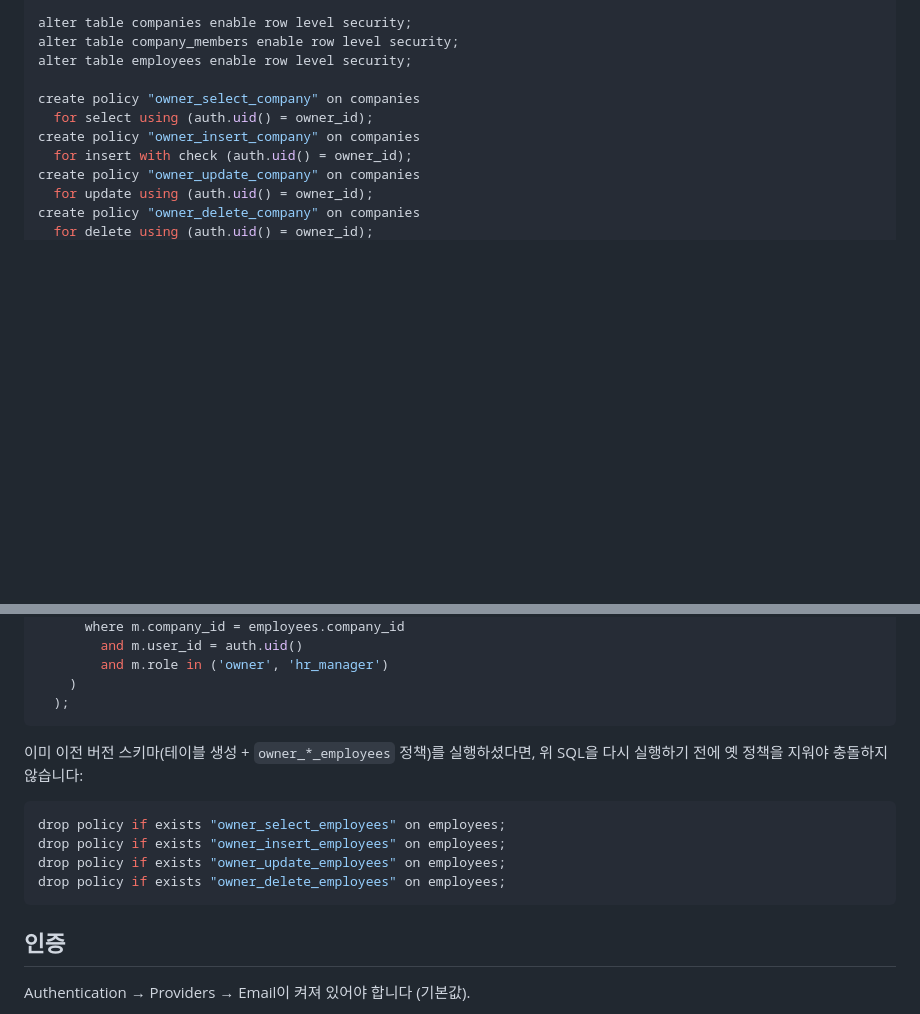
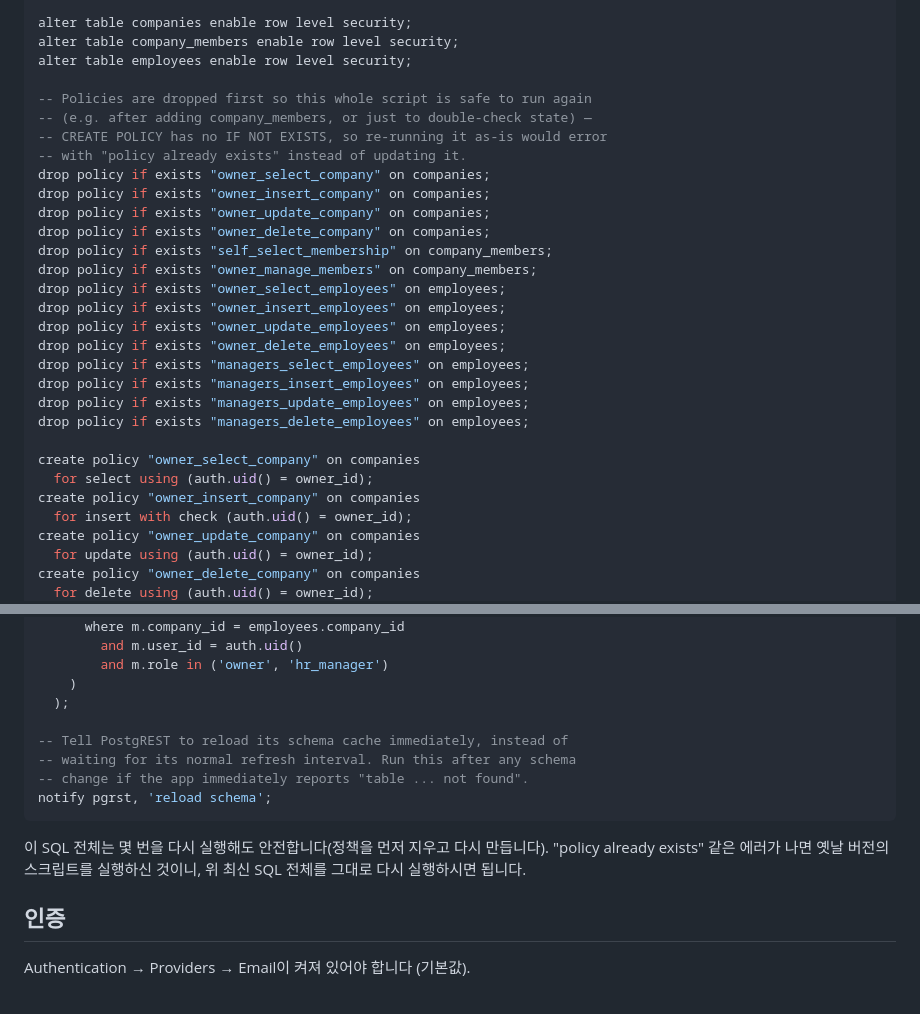
Before and after one commit to lepapillon90/AI_OFFICE, a Markdown page: docs/PHASE4_SUPABASE.md, 2 parts joined by grey strips. Rendered like a GitHub page; blank space fills up the shorter version.

Commit message:
docs: make the Phase 4 schema SQL safe to re-run
CREATE POLICY has no IF NOT EXISTS, so re-running the schema script
(e.g. after the company_members addition, or just to double-check
current state) failed with "policy ... already exists" instead of
converging to the right state. Every CREATE POLICY is now preceded by
a DROP POLICY IF EXISTS for both its current and any prior name, so
the whole script can be pasted and run repeatedly without manual
cleanup. Also added a `notify pgrst, 'reload schema'` at the end,
since PostgREST's schema cache can lag behind a just-created table and
briefly report "table ... not found" to the app.

Co-Authored-By: Claude Sonnet 5 <noreply@anthropic.com>

````diff
--- a/docs/PHASE4_SUPABASE.md
+++ b/docs/PHASE4_SUPABASE.md
@@ -45,6 +45,25 @@ create table if not exists employees (
 alter table companies enable row level security;
 alter table company_members enable row level security;
 alter table employees enable row level security;
+
+-- Policies are dropped first so this whole script is safe to run again
+-- (e.g. after adding company_members, or just to double-check state) —
+-- CREATE POLICY has no IF NOT EXISTS, so re-running it as-is would error
+-- with "policy already exists" instead of updating it.
+drop policy if exists "owner_select_company" on companies;
+drop policy if exists "owner_insert_company" on companies;
+drop policy if exists "owner_update_company" on companies;
+drop policy if exists "owner_delete_company" on companies;
+drop policy if exists "self_select_membership" on company_members;
+drop policy if exists "owner_manage_members" on company_members;
+drop policy if exists "owner_select_employees" on employees;
+drop policy if exists "owner_insert_employees" on employees;
+drop policy if exists "owner_update_employees" on employees;
+drop policy if exists "owner_delete_employees" on employees;
+drop policy if exists "managers_select_employees" on employees;
+drop policy if exists "managers_insert_employees" on employees;
+drop policy if exists "managers_update_employees" on employees;
+drop policy if exists "managers_delete_employees" on employees;
 
 create policy "owner_select_company" on companies
   for select using (auth.uid() = owner_id);
@@ -103,16 +122,14 @@ create policy "managers_delete_employees" on employees
         and m.role in ('owner', 'hr_manager')
     )
   );
+
+-- Tell PostgREST to reload its schema cache immediately, instead of
+-- waiting for its normal refresh interval. Run this after any schema
+-- change if the app immediately reports "table ... not found".
+notify pgrst, 'reload schema';
 ```
 
-이미 이전 버전 스키마(테이블 생성 + `owner_*_employees` 정책)를 실행하셨다면, 위 SQL을 다시 실행하기 전에 옛 정책을 지워야 충돌하지 않습니다:
-
-```sql
-drop policy if exists "owner_select_employees" on employees;
-drop policy if exists "owner_insert_employees" on employees;
-drop policy if exists "owner_update_employees" on employees;
-drop policy if exists "owner_delete_employees" on employees;
-```
+이 SQL 전체는 몇 번을 다시 실행해도 안전합니다(정책을 먼저 지우고 다시 만듭니다). "policy already exists" 같은 에러가 나면 옛날 버전의 스크립트를 실행하신 것이니, 위 최신 SQL 전체를 그대로 다시 실행하시면 됩니다.
 
 ## 인증
 
````
